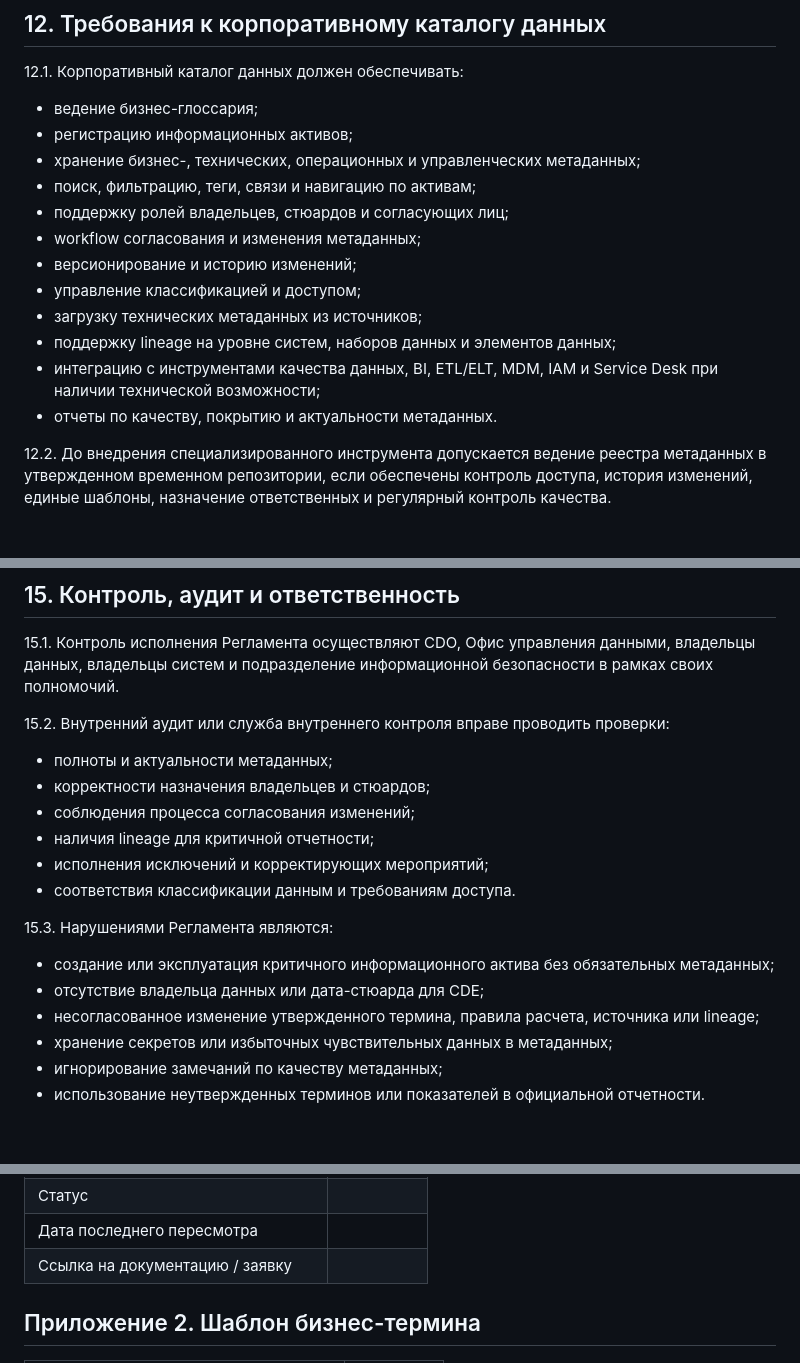
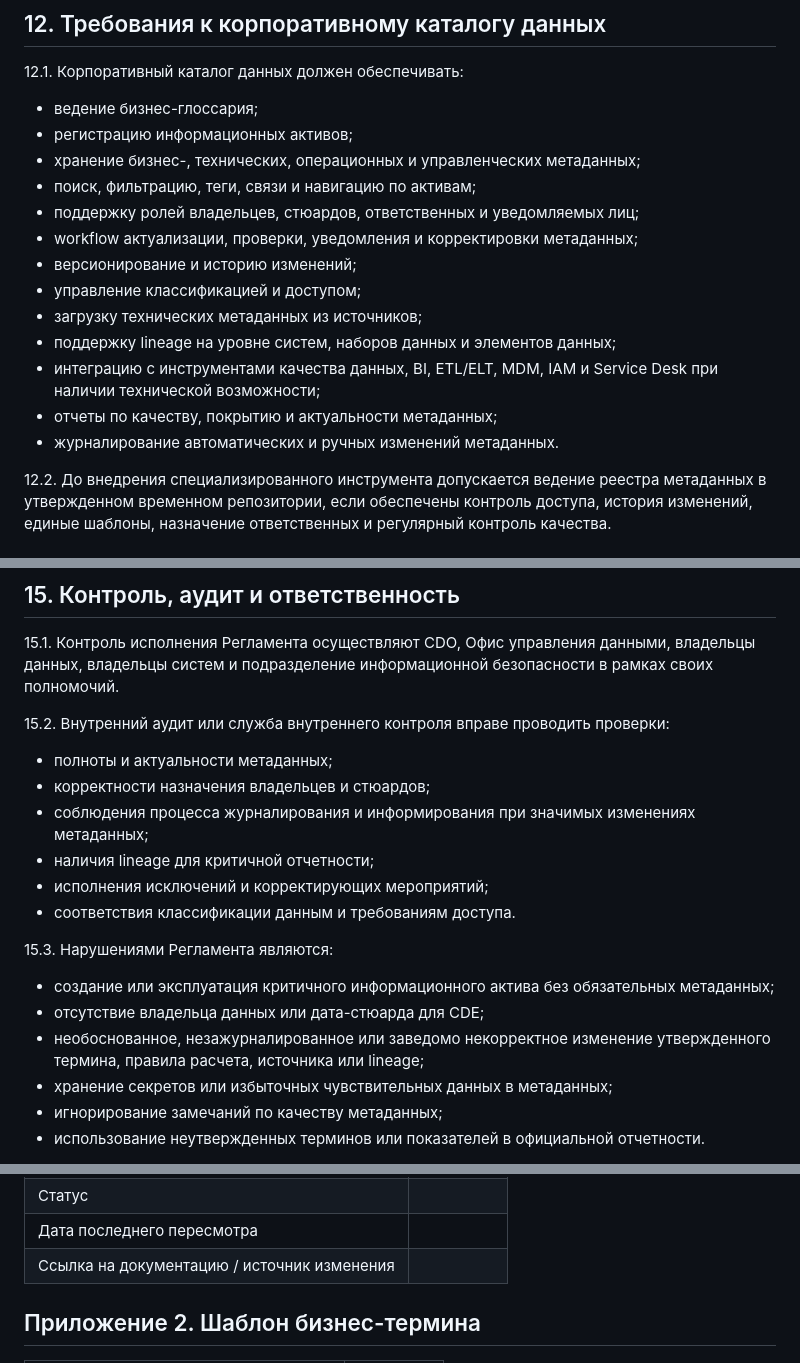
Before and after one commit to blocmak/colorrise, a Markdown page: docs/reglament_upravleniya_metadannymi.md, 3 parts joined by grey strips. Rendered like a GitHub page; blank space fills up the shorter version.

```diff
--- a/docs/reglament_upravleniya_metadannymi.md
+++ b/docs/reglament_upravleniya_metadannymi.md
@@ -471,14 +470,15 @@ CDO:
 - регистрацию информационных активов;
 - хранение бизнес-, технических, операционных и управленческих метаданных;
 - поиск, фильтрацию, теги, связи и навигацию по активам;
-- поддержку ролей владельцев, стюардов и согласующих лиц;
-- workflow согласования и изменения метаданных;
+- поддержку ролей владельцев, стюардов, ответственных и уведомляемых лиц;
+- workflow актуализации, проверки, уведомления и корректировки метаданных;
 - версионирование и историю изменений;
 - управление классификацией и доступом;
 - загрузку технических метаданных из источников;
 - поддержку lineage на уровне систем, наборов данных и элементов данных;
 - интеграцию с инструментами качества данных, BI, ETL/ELT, MDM, IAM и Service Desk при наличии технической возможности;
-- отчеты по качеству, покрытию и актуальности метаданных.
+- отчеты по качеству, покрытию и актуальности метаданных;
+- журналирование автоматических и ручных изменений метаданных.
 
 12.2. До внедрения специализированного инструмента допускается ведение реестра метаданных в утвержденном временном репозитории, если обеспечены контроль доступа, история изменений, единые шаблоны, назначение ответственных и регулярный контроль качества.
 
@@ -528,7 +528,7 @@ CDO:
 
 - полноты и актуальности метаданных;
 - корректности назначения владельцев и стюардов;
-- соблюдения процесса согласования изменений;
+- соблюдения процесса журналирования и информирования при значимых изменениях метаданных;
 - наличия lineage для критичной отчетности;
 - исполнения исключений и корректирующих мероприятий;
 - соответствия классификации данным и требованиям доступа.
@@ -537,7 +537,7 @@ CDO:
 
 - создание или эксплуатация критичного информационного актива без обязательных метаданных;
 - отсутствие владельца данных или дата-стюарда для CDE;
-- несогласованное изменение утвержденного термина, правила расчета, источника или lineage;
+- необоснованное, незажурналированное или заведомо некорректное изменение утвержденного термина, правила расчета, источника или lineage;
 - хранение секретов или избыточных чувствительных данных в метаданных;
 - игнорирование замечаний по качеству метаданных;
 - использование неутвержденных терминов или показателей в официальной отчетности.
@@ -603,7 +603,7 @@ CDO:
 | Срок хранения |  |
 | Статус |  |
 | Дата последнего пересмотра |  |
-| Ссылка на документацию / заявку |  |
+| Ссылка на документацию / источник изменения |  |
 
 ## Приложение 2. Шаблон бизнес-термина
 
```
Also changed, not shown: other parts of docs/reglament_upravleniya_metadannymi.md (+22 -23 lines).
